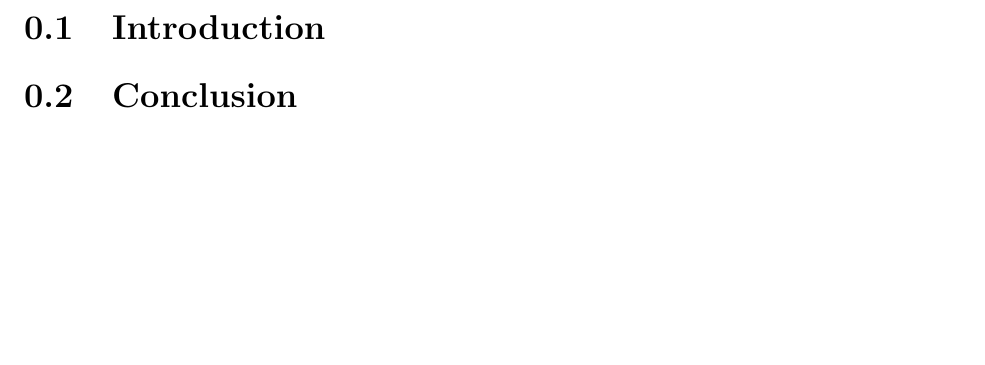
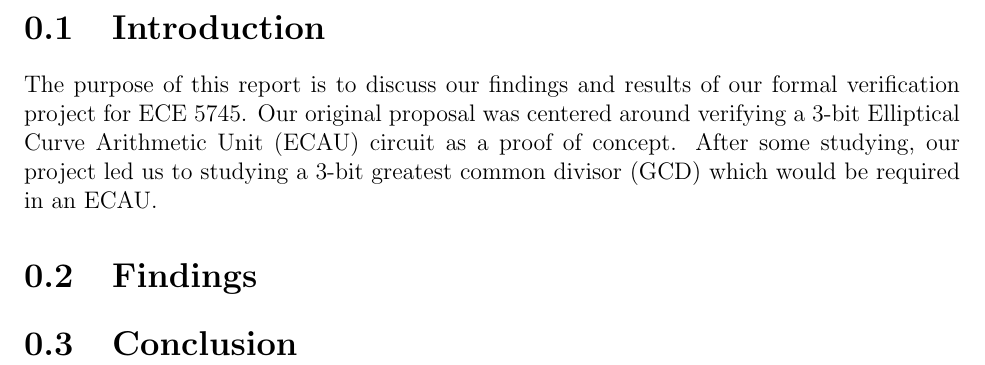
Before and after one commit to danhumeniuk/HardwareVerificationProject, a LaTeX document (FinalPaper/FinalPaper.tex): part of page 2 of 3, cut so that both start at the same text, the shorter picture padded with empty space. Compiled offline with pdfLaTeX.

Commit message:
intro worked on ye

```diff
--- a/FinalPaper/FinalPaper.tex
+++ b/FinalPaper/FinalPaper.tex
@@ -28,9 +28,14 @@
 
 \section{Introduction}
 
+The purpose of this report is to discuss our findings and results of our formal verification project for ECE 5745. Our original proposal was centered around verifying a 3-bit Elliptical Curve Arithmetic Unit (ECAU) circuit as a proof of concept. After some studying, our project led us to studying a 3-bit greatest common divisor (GCD) which would be required in an ECAU.
+
+\section{Findings}
+
 \section{Conclusion}
 
 \bibliographystyle{IEEEtran}
+
 \bibliography{IEEEabrv,bib/ref}
 
 \end{document}
```
